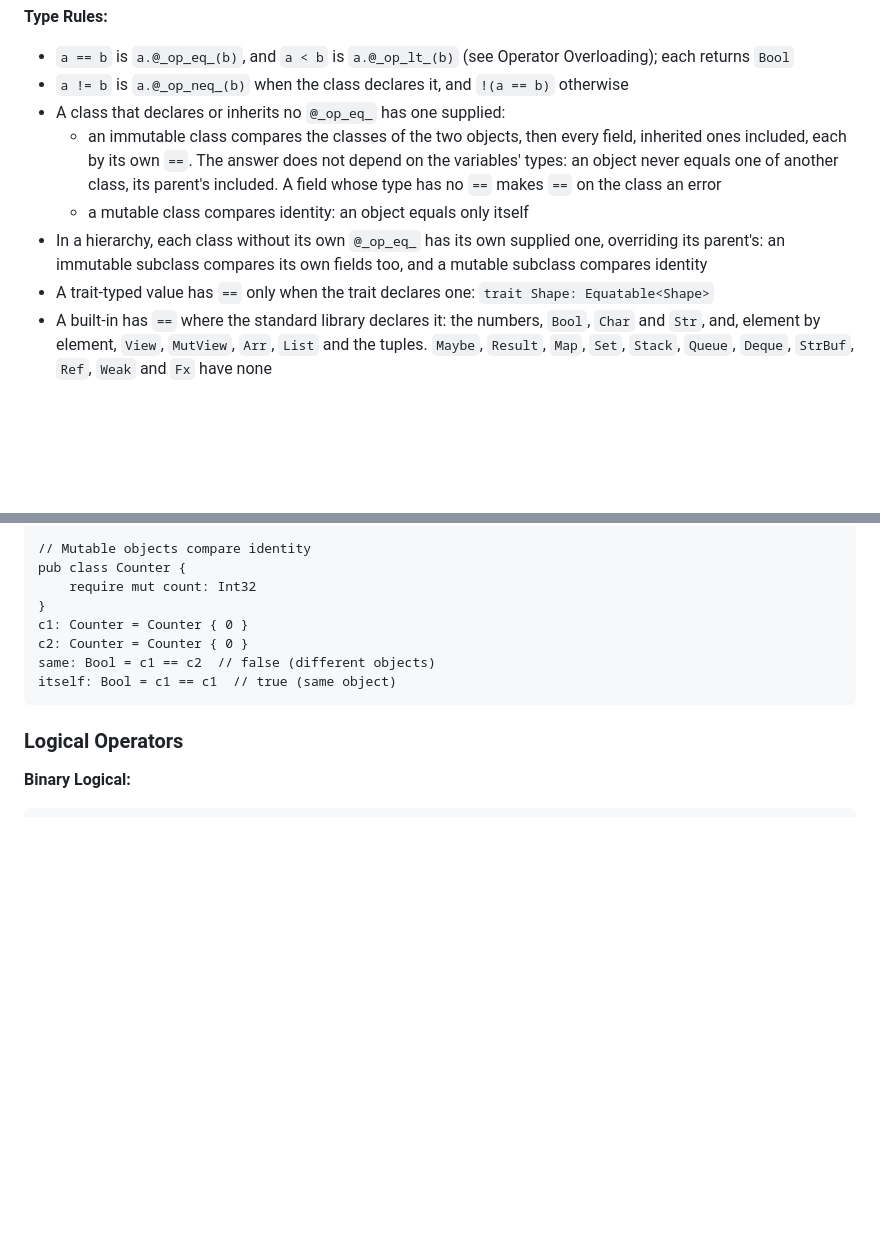
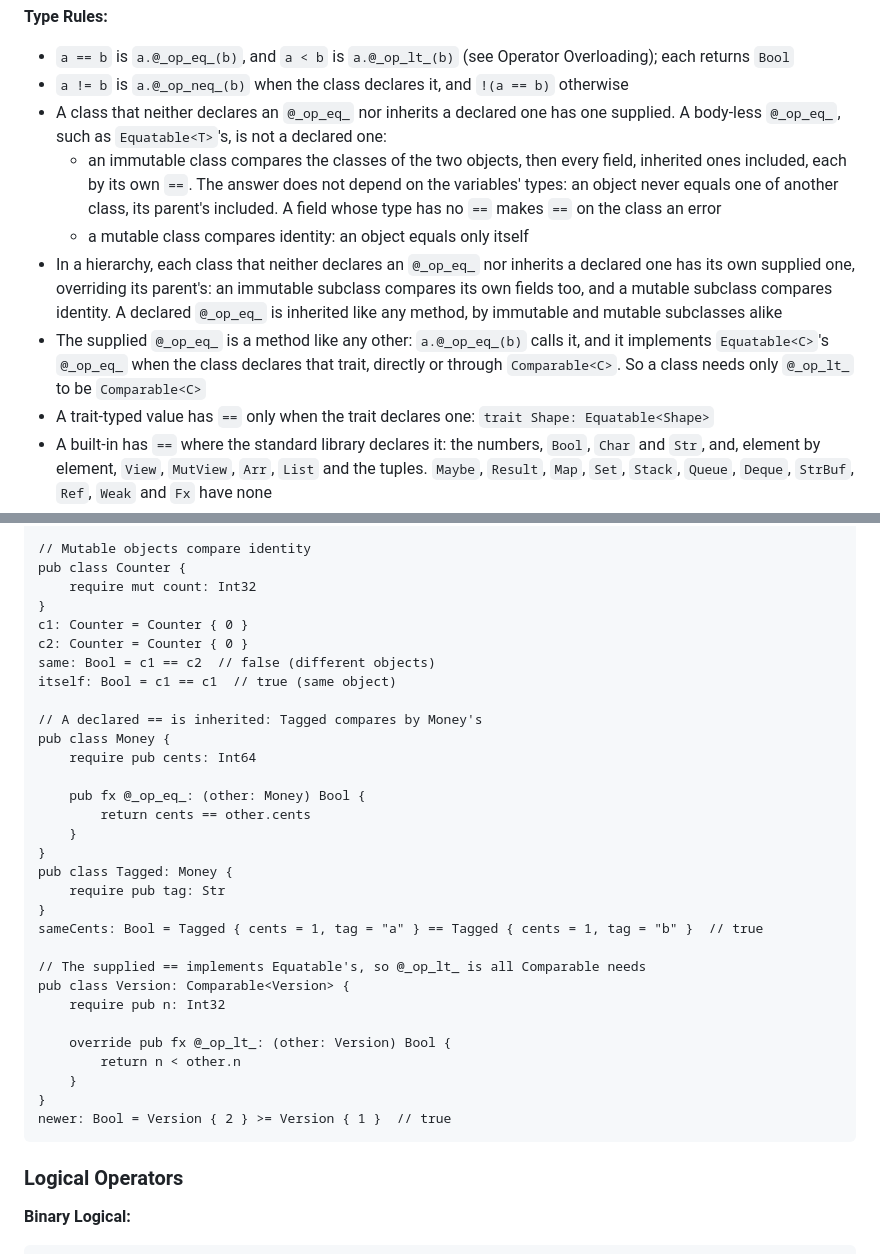
Before and after one commit to exoad/kira, a Markdown page: specifications/LanguageSpecifications.md, 2 parts joined by grey strips. Rendered like a GitHub page; blank space fills up the shorter version.

Commit message:
spec, fix round 2, Comparison Operators: a declared == is inherited, a supplied one is supplied again per subclass, and the supplied == implements Equatable<C> (Q2, Q10, D27)
20-revision 1.2.5 re-supplies == in a subclass only when its parent's is itself supplied; a declared
@_op_eq_ is inherited like any method. Round 1's hierarchy bullet overrode a declared == too, so a
Tagged: Money compared its tag against Money's own ==. Both bullets now say "neither declares an
@_op_eq_ nor inherits a declared one", and a body-less @_op_eq_ such as Equatable's is not a declared one.

1.2.5 also says the supplied == satisfies Equatable<C> when the class declares that trait, and 1.4.1
(Q10) that Comparable's default bodies make a class sortable with @_op_lt_ and == alone. The spec
never said it, so `class Version: Comparable<Version>` with only @_op_lt_ read as an error. Stated,
with the Money/Tagged and Version examples.

````diff
--- a/specifications/LanguageSpecifications.md
+++ b/specifications/LanguageSpecifications.md
@@ -1122,10 +1122,11 @@ y: Bool = 10 != 5    // Inequality
 
 -   `a == b` is `a.@_op_eq_(b)`, and `a < b` is `a.@_op_lt_(b)` (see Operator Overloading); each returns `Bool`
 -   `a != b` is `a.@_op_neq_(b)` when the class declares it, and `!(a == b)` otherwise
--   A class that declares or inherits no `@_op_eq_` has one supplied:
+-   A class that neither declares an `@_op_eq_` nor inherits a declared one has one supplied. A body-less `@_op_eq_`, such as `Equatable<T>`'s, is not a declared one:
     -   an immutable class compares the classes of the two objects, then every field, inherited ones included, each by its own `==`. The answer does not depend on the variables' types: an object never equals one of another class, its parent's included. A field whose type has no `==` makes `==` on the class an error
     -   a mutable class compares identity: an object equals only itself
--   In a hierarchy, each class without its own `@_op_eq_` has its own supplied one, overriding its parent's: an immutable subclass compares its own fields too, and a mutable subclass compares identity
+-   In a hierarchy, each class that neither declares an `@_op_eq_` nor inherits a declared one has its own supplied one, overriding its parent's: an immutable subclass compares its own fields too, and a mutable subclass compares identity. A declared `@_op_eq_` is inherited like any method, by immutable and mutable subclasses alike
+-   The supplied `@_op_eq_` is a method like any other: `a.@_op_eq_(b)` calls it, and it implements `Equatable<C>`'s `@_op_eq_` when the class declares that trait, directly or through `Comparable<C>`. So a class needs only `@_op_lt_` to be `Comparable<C>`
 -   A trait-typed value has `==` only when the trait declares one: `trait Shape: Equatable<Shape>`
 -   A built-in has `==` where the standard library declares it: the numbers, `Bool`, `Char` and `Str`, and, element by element, `View`, `MutView`, `Arr`, `List` and the tuples. `Maybe`, `Result`, `Map`, `Set`, `Stack`, `Queue`, `Deque`, `StrBuf`, `Ref`, `Weak` and `Fx` have none
 -   Enums compare their values
@@ -1151,6 +1152,29 @@ c1: Counter = Counter { 0 }
 c2: Counter = Counter { 0 }
 same: Bool = c1 == c2  // false (different objects)
 itself: Bool = c1 == c1  // true (same object)
+
+// A declared == is inherited: Tagged compares by Money's
+pub class Money {
+    require pub cents: Int64
+
+    pub fx @_op_eq_: (other: Money) Bool {
+        return cents == other.cents
+    }
+}
+pub class Tagged: Money {
+    require pub tag: Str
+}
+sameCents: Bool = Tagged { cents = 1, tag = "a" } == Tagged { cents = 1, tag = "b" }  // true
+
+// The supplied == implements Equatable's, so @_op_lt_ is all Comparable needs
+pub class Version: Comparable<Version> {
+    require pub n: Int32
+
+    override pub fx @_op_lt_: (other: Version) Bool {
+        return n < other.n
+    }
+}
+newer: Bool = Version { 2 } >= Version { 1 }  // true
 ```
 
 ### Logical Operators
````
